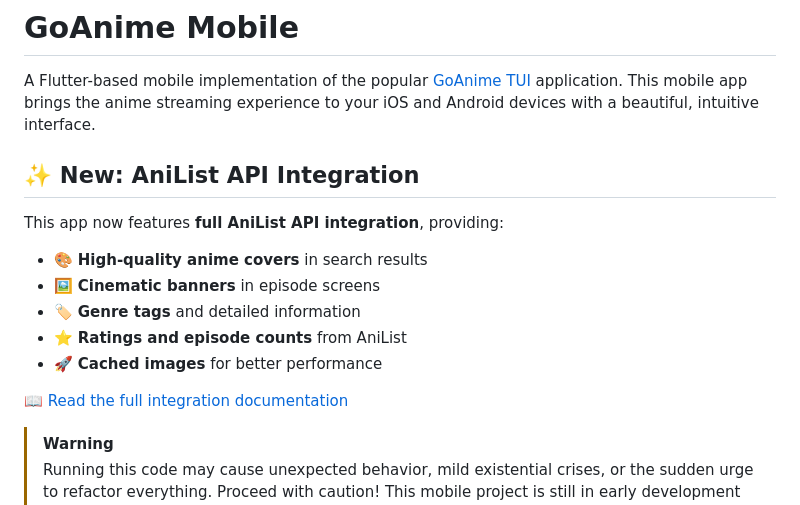
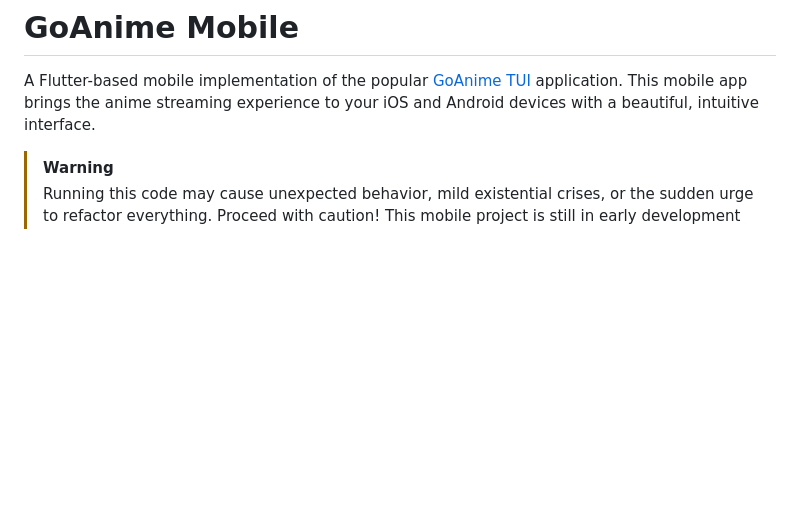
Before and after one commit to alvarorichard/goanime-mobile, a Markdown page: README.md, the part around the change. GitHub-like rendering; blank space fills up the shorter version.

Commit message:
docs: Update README to remove AniList API integration section

```diff
--- a/README.md
+++ b/README.md
@@ -9,16 +9,7 @@
 
 A Flutter-based mobile implementation of the popular [GoAnime TUI](https://github.com/alvarorichard/GoAnime) application. This mobile app brings the anime streaming experience to your iOS and Android devices with a beautiful, intuitive interface.
 
-## ✨ New: AniList API Integration
 
-This app now features **full AniList API integration**, providing:
-- 🎨 **High-quality anime covers** in search results
-- 🖼️ **Cinematic banners** in episode screens
-- 🏷️ **Genre tags** and detailed information
-- ⭐ **Ratings and episode counts** from AniList
-- 🚀 **Cached images** for better performance
-
-[📖 Read the full integration documentation](ANILIST_INTEGRATION.md)
 
 > [!WARNING]
 > Running this code may cause unexpected behavior, mild existential crises, or the sudden urge to refactor everything. Proceed with caution! This mobile project is still in early development phase and may be unstable.
```
